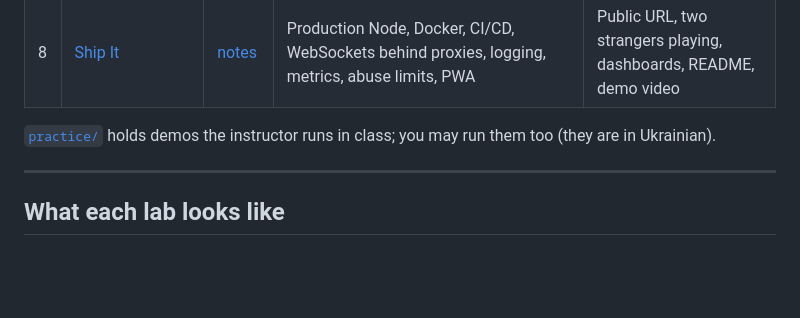
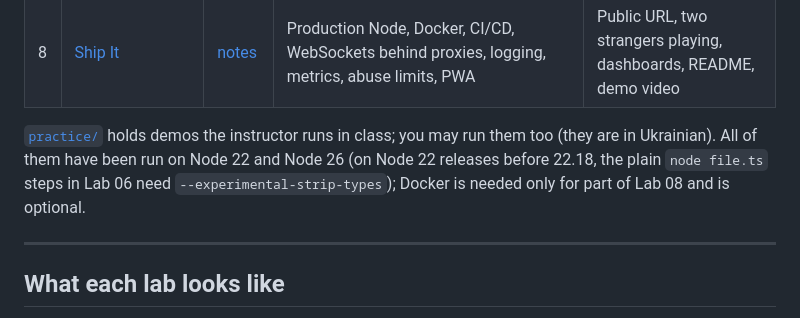
Before and after one commit to rmalkevy/Dogfight-Multiplayer-JavaScript-Node, a Markdown page: README.md, the part around the change. Drawn GitHub-style; blank space fills up the shorter version.

```diff
--- a/README.md
+++ b/README.md
@@ -86,6 +86,7 @@ flowchart LR
 | 8 | [Ship It](lab-08-ship-it.md) | [notes](lab-08-ship-it.notes.md) | Production Node, Docker, CI/CD, WebSockets behind proxies, logging, metrics, abuse limits, PWA | Public URL, two strangers playing, dashboards, README, demo video |
 
 [`practice/`](practice/) holds demos the instructor runs in class; you may run them too (they are in Ukrainian).
+All of them have been run on Node 22 and Node 26 (on Node 22 releases before 22.18, the plain `node file.ts` steps in Lab 06 need `--experimental-strip-types`); Docker is needed only for part of Lab 08 and is optional.
 
 ---
 
```
Also changed, not shown: practice/lab-06-practice/README.md (+2 -1 lines).
